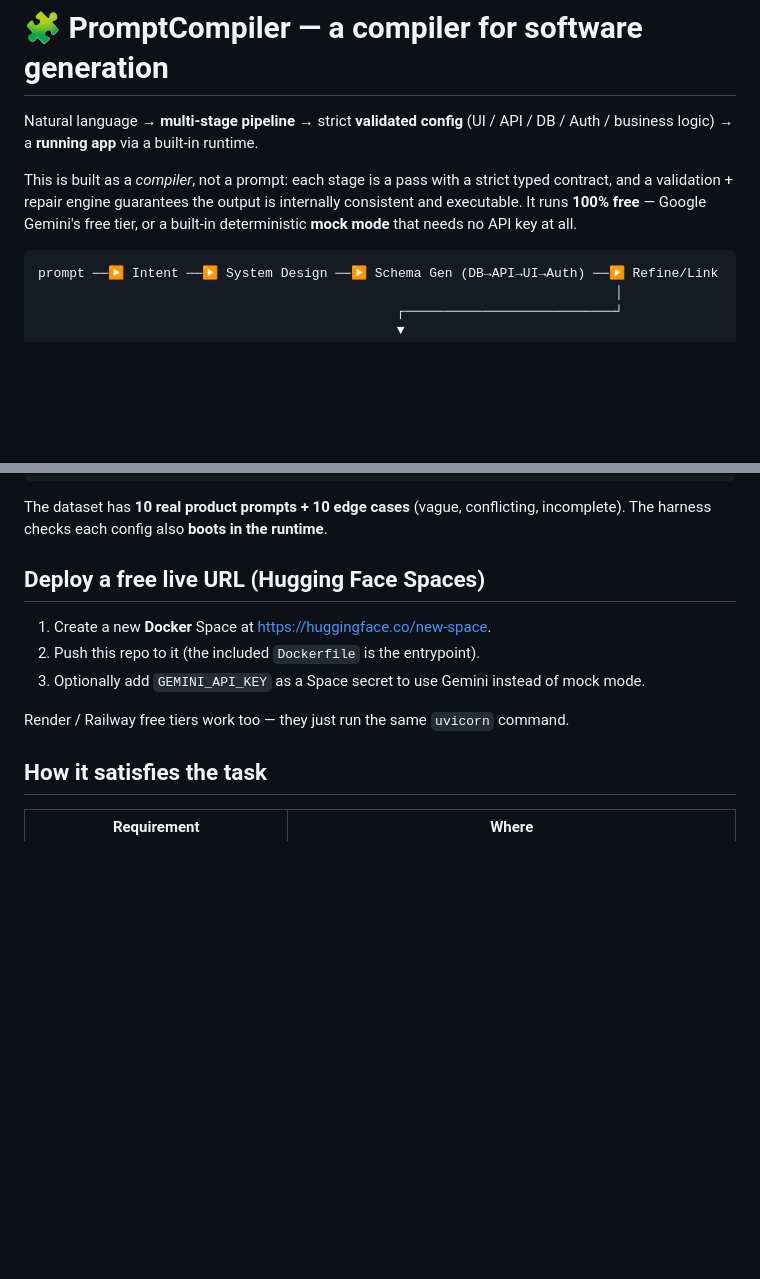
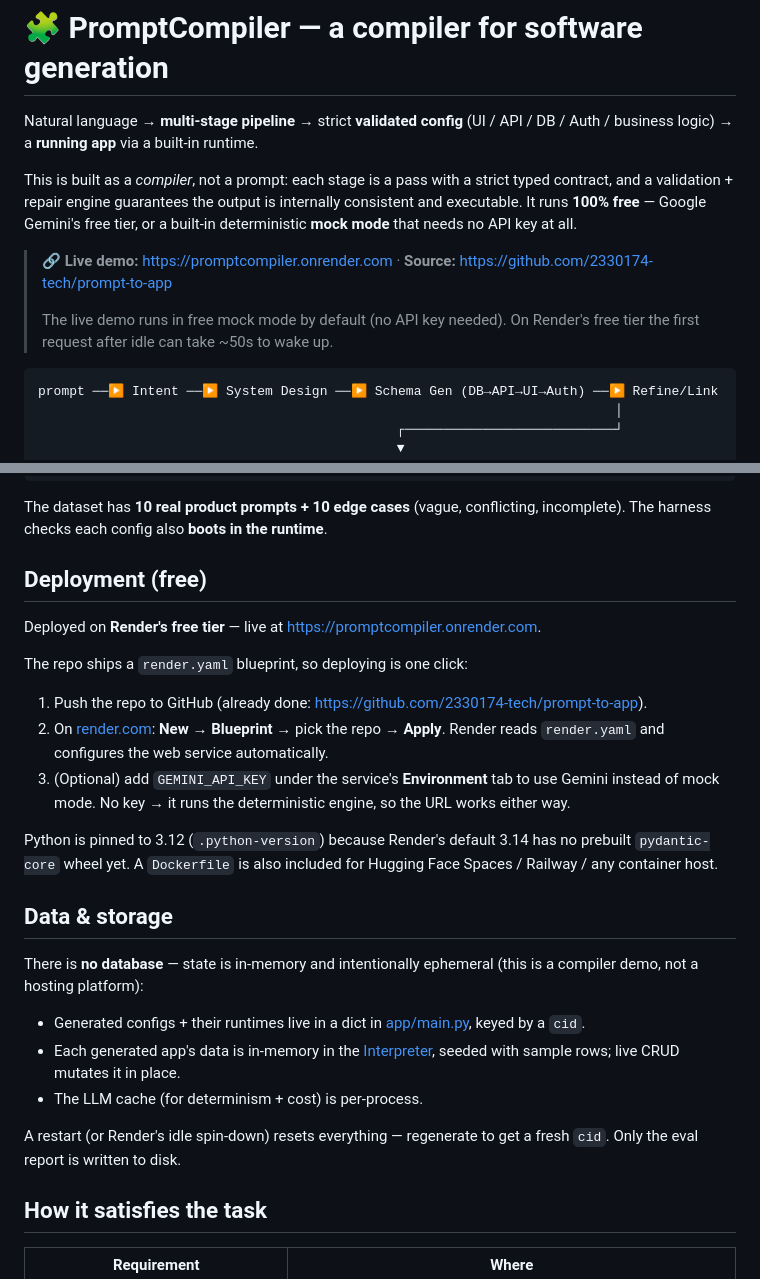
Before and after one commit to 2330174-tech/prompt-to-app, a Markdown page: README.md, 2 parts joined by grey strips. Drawn GitHub-style; blank space fills up the shorter version.

Commit message:
Update README: live demo + Render deployment + storage notes

````diff
--- a/README.md
+++ b/README.md
@@ -7,6 +7,11 @@ This is built as a *compiler*, not a prompt: each stage is a pass with a strict
 contract, and a validation + repair engine guarantees the output is internally consistent
 and executable. It runs **100% free** — Google Gemini's free tier, or a built-in
 deterministic **mock mode** that needs no API key at all.
+
+> **🔗 Live demo:** https://promptcompiler.onrender.com  ·  **Source:** https://github.com/2330174-tech/prompt-to-app
+>
+> The live demo runs in free mock mode by default (no API key needed). On Render's free
+> tier the first request after idle can take ~50s to wake up.
 
 ```
 prompt ──▶ Intent ──▶ System Design ──▶ Schema Gen (DB→API→UI→Auth) ──▶ Refine/Link
@@ -58,13 +63,34 @@ python -m eval.run_eval
 The dataset has **10 real product prompts + 10 edge cases** (vague, conflicting,
 incomplete). The harness checks each config also **boots in the runtime**.
 
-## Deploy a free live URL (Hugging Face Spaces)
+## Deployment (free)
 
-1. Create a new **Docker** Space at <https://huggingface.co/new-space>.
-2. Push this repo to it (the included `Dockerfile` is the entrypoint).
-3. Optionally add `GEMINI_API_KEY` as a Space secret to use Gemini instead of mock mode.
+Deployed on **Render's free tier** — live at <https://promptcompiler.onrender.com>.
 
-Render / Railway free tiers work too — they just run the same `uvicorn` command.
+The repo ships a `render.yaml` blueprint, so deploying is one click:
+
+1. Push the repo to GitHub (already done: <https://github.com/2330174-tech/prompt-to-app>).
+2. On [render.com](https://render.com): **New → Blueprint** → pick the repo → **Apply**.
+   Render reads `render.yaml` and configures the web service automatically.
+3. (Optional) add `GEMINI_API_KEY` under the service's **Environment** tab to use Gemini
+   instead of mock mode. No key → it runs the deterministic engine, so the URL works either way.
+
+Python is pinned to 3.12 (`.python-version`) because Render's default 3.14 has no
+prebuilt `pydantic-core` wheel yet. A `Dockerfile` is also included for Hugging Face
+Spaces / Railway / any container host.
+
+## Data & storage
+
+There is **no database** — state is in-memory and intentionally ephemeral (this is a
+compiler demo, not a hosting platform):
+
+- Generated configs + their runtimes live in a dict in [app/main.py](app/main.py), keyed by a `cid`.
+- Each generated app's data is in-memory in the [Interpreter](app/runtime/interpreter.py),
+  seeded with sample rows; live CRUD mutates it in place.
+- The LLM cache (for determinism + cost) is per-process.
+
+A restart (or Render's idle spin-down) resets everything — regenerate to get a fresh `cid`.
+Only the eval report is written to disk.
 
 ## How it satisfies the task
 
````
